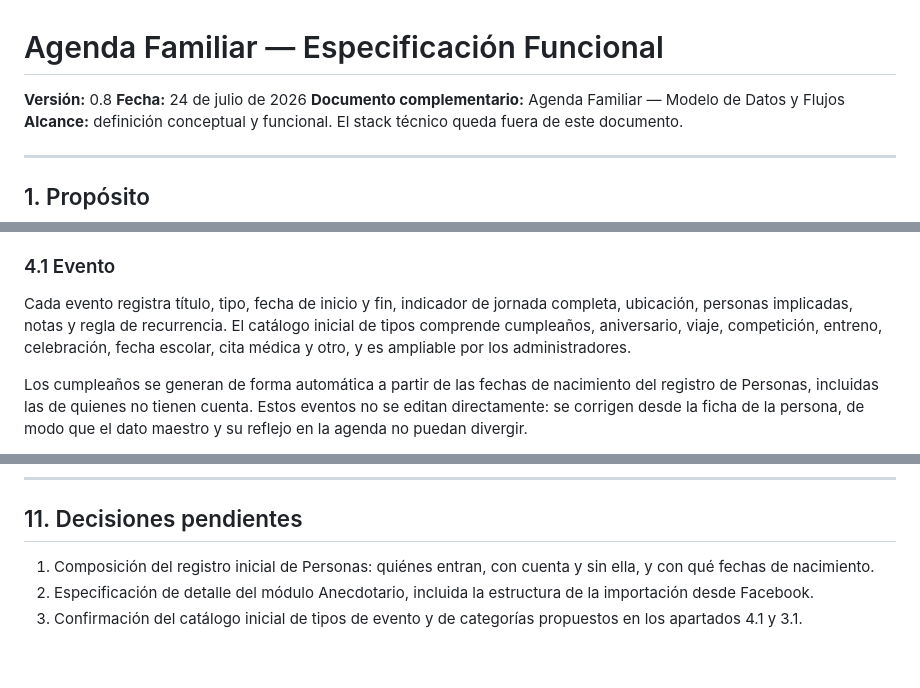
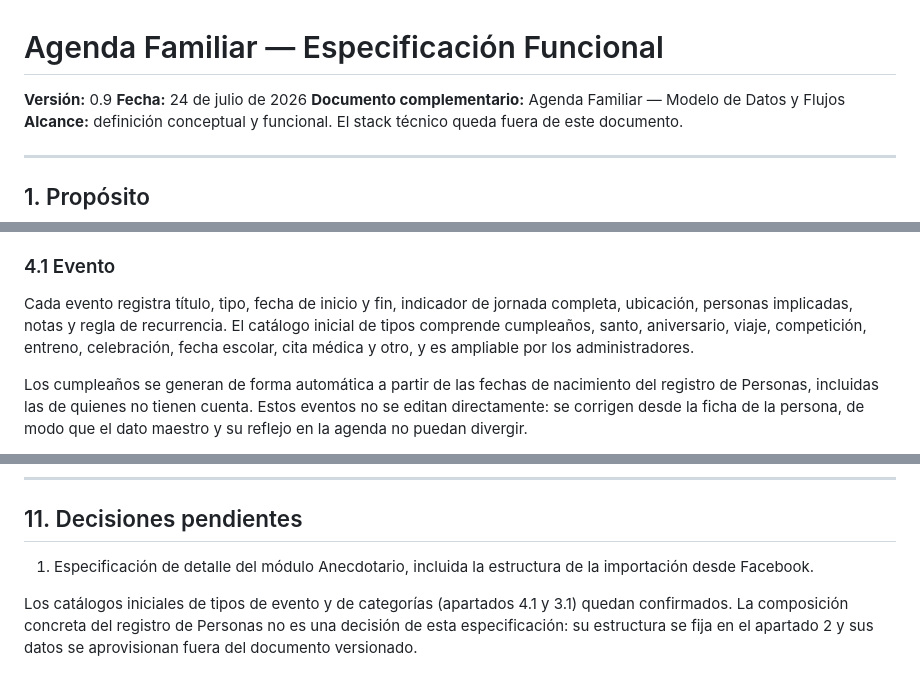
Before and after one commit to oscarini-garcia/garciadoral-ops, a Markdown page: specs/especificacion.md, 3 parts joined by grey strips. GitHub-like rendering.

```diff
--- a/specs/especificacion.md
+++ b/specs/especificacion.md
@@ -1,6 +1,6 @@
 # Agenda Familiar — Especificación Funcional
 
-**Versión:** 0.8
+**Versión:** 0.9
 **Fecha:** 24 de julio de 2026
 **Documento complementario:** Agenda Familiar — Modelo de Datos y Flujos
 **Alcance:** definición conceptual y funcional. El stack técnico queda fuera de este documento.
@@ -107,7 +109,7 @@ Concentra los eventos familiares con relevancia compartida. La agenda es autóno
 
 ### 4.1 Evento
 
-Cada evento registra título, tipo, fecha de inicio y fin, indicador de jornada completa, ubicación, personas implicadas, notas y regla de recurrencia. El catálogo inicial de tipos comprende cumpleaños, aniversario, viaje, competición, entreno, celebración, fecha escolar, cita médica y otro, y es ampliable por los administradores.
+Cada evento registra título, tipo, fecha de inicio y fin, indicador de jornada completa, ubicación, personas implicadas, notas y regla de recurrencia. El catálogo inicial de tipos comprende cumpleaños, santo, aniversario, viaje, competición, entreno, celebración, fecha escolar, cita médica y otro, y es ampliable por los administradores.
 
 Los cumpleaños se generan de forma automática a partir de las fechas de nacimiento del registro de Personas, incluidas las de quienes no tienen cuenta. Estos eventos no se editan directamente: se corrigen desde la ficha de la persona, de modo que el dato maestro y su reflejo en la agenda no puedan divergir.
 
@@ -303,6 +305,6 @@ Se ofrecen dos mecanismos de salvaguarda: una exportación completa bajo demanda
 
 ## 11. Decisiones pendientes
 
-1. Composición del registro inicial de Personas: quiénes entran, con cuenta y sin ella, y con qué fechas de nacimiento.
-2. Especificación de detalle del módulo Anecdotario, incluida la estructura de la importación desde Facebook.
-3. Confirmación del catálogo inicial de tipos de evento y de categorías propuestos en los apartados 4.1 y 3.1.
+1. Especificación de detalle del módulo Anecdotario, incluida la estructura de la importación desde Facebook.
+
+Los catálogos iniciales de tipos de evento y de categorías (apartados 4.1 y 3.1) quedan confirmados. La composición concreta del registro de Personas no es una decisión de esta especificación: su estructura se fija en el apartado 2 y sus datos se aprovisionan fuera del documento versionado.
```
Also changed, not shown: other parts of specs/especificacion.md (+3 -1 lines), specs/modelo-datos.md (+5 -6 lines), specs/ux.md (+1 -1 lines).
